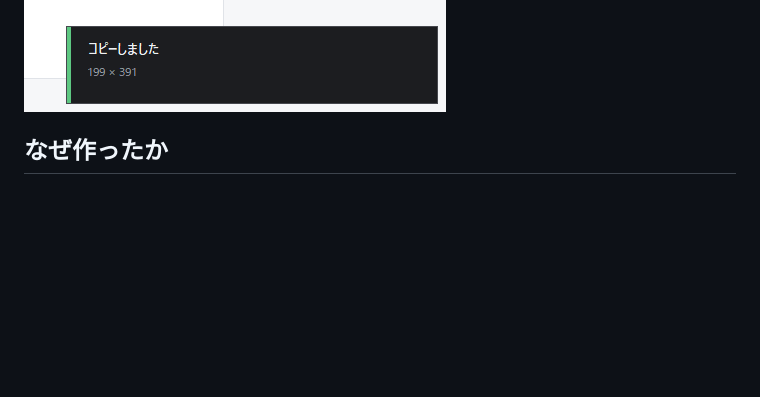
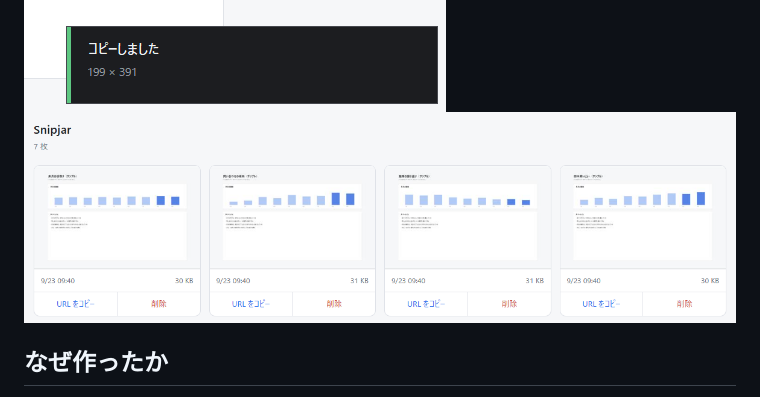
Before and after one commit to ninose-uniz/snipjar, a Markdown page: README.ja.md, the part around the change. Rendered like a GitHub page; pictures changed too: docs/gallery.png (added); blank space fills up the shorter version.

```diff
--- a/README.ja.md
+++ b/README.ja.md
@@ -13,6 +13,7 @@ English: [README.md](README.md)
 
 ![離すと出るバー](docs/actionbar.png)
 ![右下の通知](docs/toast.png)
+![一覧ページ](docs/gallery.png)
 
 ## なぜ作ったか
 
```
Also changed, not shown: README.md (+1 -0 lines), 1 other file.
